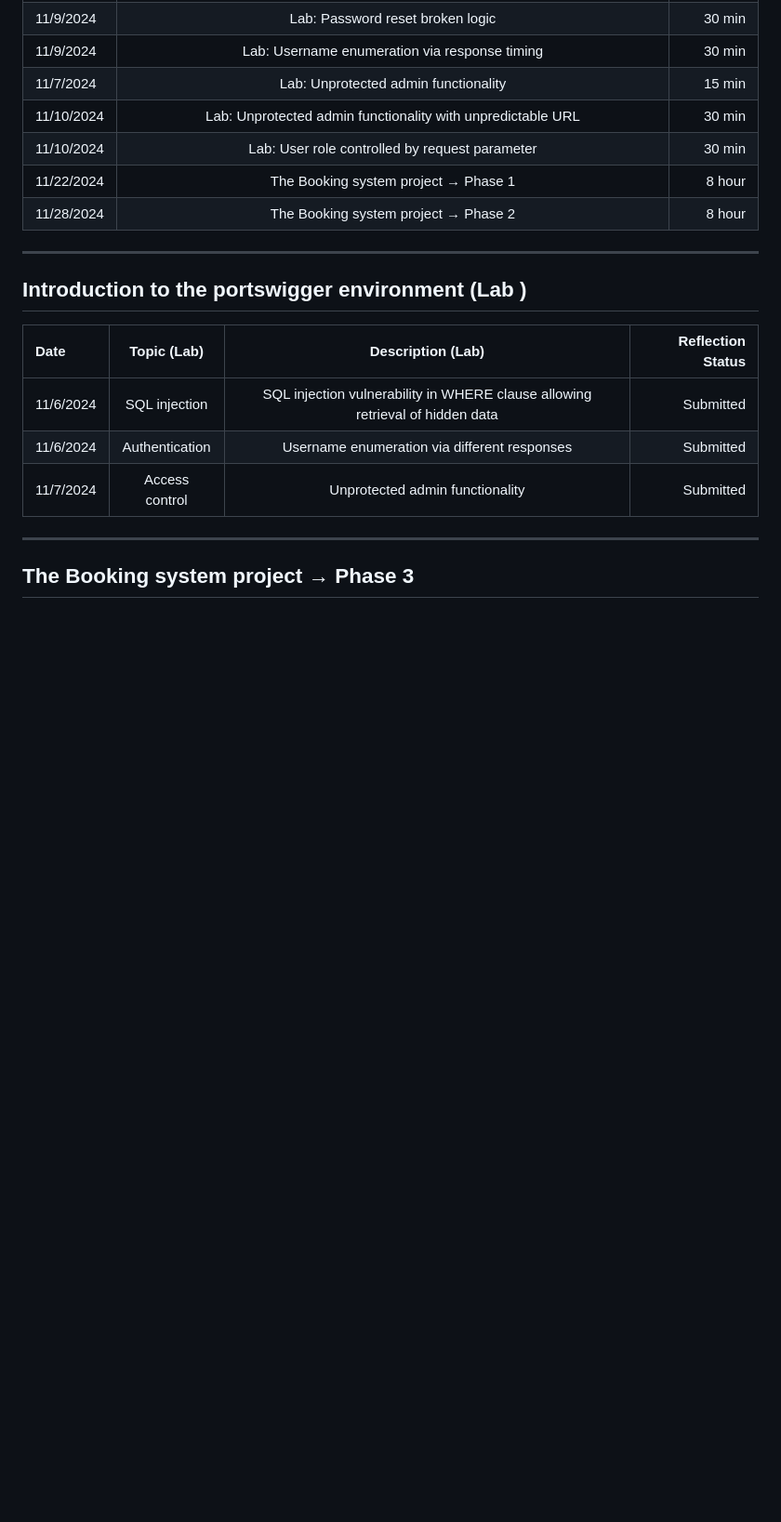
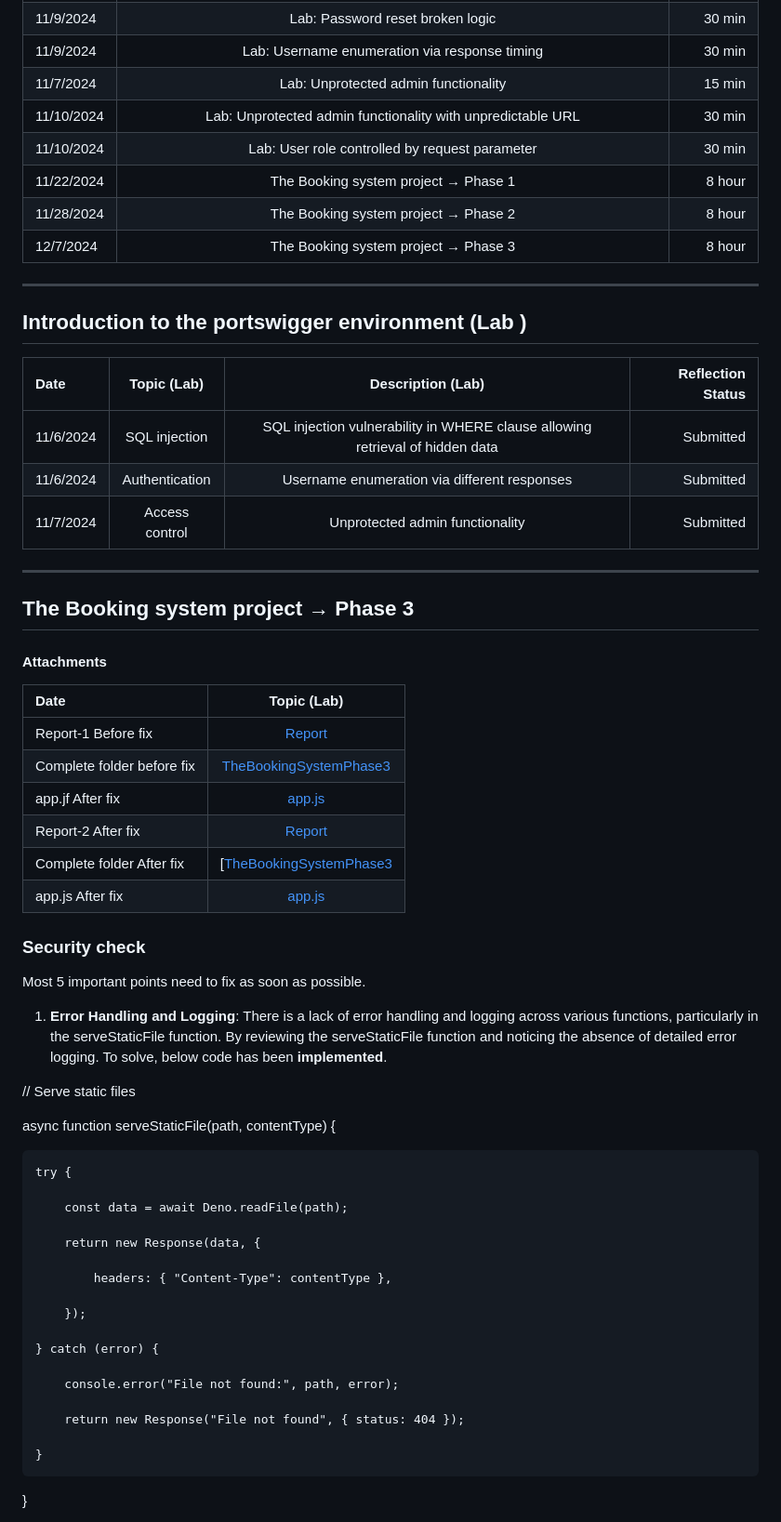
Before and after one commit to Sakhawat2/Shiny-waddle, a Markdown page: README.md, the part around the change printed below. Shown: that part at 93% size. Drawn GitHub-style; blank space fills up the shorter version.

```diff
--- a/README.md
+++ b/README.md
@@ -24,6 +24,7 @@ Cybersecurity and data privacy
 | 11/10/2024 | Lab: User role controlled by request parameter | 30 min |
 | 11/22/2024 | The Booking system project → Phase 1 | 8 hour |
 | 11/28/2024 | The Booking system project → Phase 2 | 8 hour |
+| 12/7/2024 | The Booking system project → Phase 3 | 8 hour |
 
 
 
@@ -35,5 +36,47 @@ Cybersecurity and data privacy
 | 11/6/2024 | Authentication | Username enumeration via different responses | Submitted |
 | 11/7/2024 | Access control | Unprotected admin functionality | Submitted |
 
+
+
 ---------------------------------------------------------------------------------------------------------------------------
 ## The Booking system project → Phase 3
+
+#### Attachments
+| Date | Topic (Lab) |
+| :---         |     :---:      |
+| Report-1 Before fix| [Report](https://github.com/Sakhawat2/Shiny-waddle/blob/main/TheBookingSystemphase3/First%20Report-.md) |
+| Complete folder before fix| [TheBookingSystemPhase3](https://github.com/Sakhawat2/Shiny-waddle/tree/main/TheBookingSystemphase3) |
+| app.jf After fix| [app.js]( https://github.com/Sakhawat2/Shiny-waddle/blob/main/TheBookingSystemphase3/app.js) |
+| Report-2 After fix| [Report](https://github.com/Sakhawat2/Shiny-waddle/blob/main/TheBookingSystemphase3After%20fix/Report_Afterfix.md) |
+| Complete folder After fix| [[TheBookingSystemPhase3](https://github.com/Sakhawat2/Shiny-waddle/tree/main/TheBookingSystemphase3After%20fix)
+| app.js After fix| [app.js](https://github.com/Sakhawat2/Shiny-waddle/blob/main/TheBookingSystemphase3After%20fix/app.js) |
+
+### Security check
+Most 5 important points need to fix as soon as possible.
+
+1. **Error Handling and Logging**: There is a lack of error handling and logging across various functions, particularly in the serveStaticFile function. By reviewing the serveStaticFile function and noticing the absence of detailed error logging. To solve, below code has been **implemented**.
+
+
+ // Serve static files
+
+async function serveStaticFile(path, contentType) {
+
+    try {
+
+        const data = await Deno.readFile(path);
+
+        return new Response(data, {
+
+            headers: { "Content-Type": contentType },
+
+        });
+
+    } catch (error) {
+
+        console.error("File not found:", path, error);
+
+        return new Response("File not found", { status: 404 });
+
+    }
+}
+
```
Also changed, not shown: other parts of README.md (+78 -0 lines).
